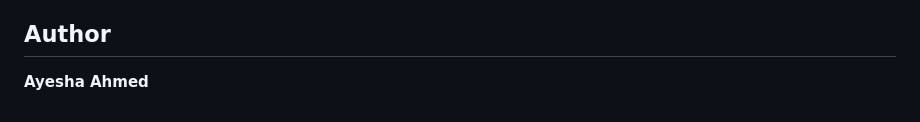
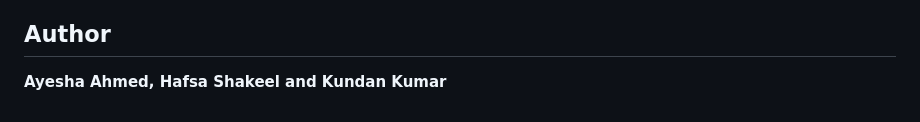
Before and after one commit to Ayesha-Ahmed07/PakVel, a Markdown page: README.md, the part around the change. Rendered like a GitHub page.

```diff
--- a/README.md
+++ b/README.md
@@ -123,4 +123,4 @@ Both `.env` files and any generated files (vector index, virtual environments, b
 
 ## Author
 
-**Ayesha Ahmed**
+**Ayesha Ahmed, Hafsa Shakeel and Kundan Kumar**
```
